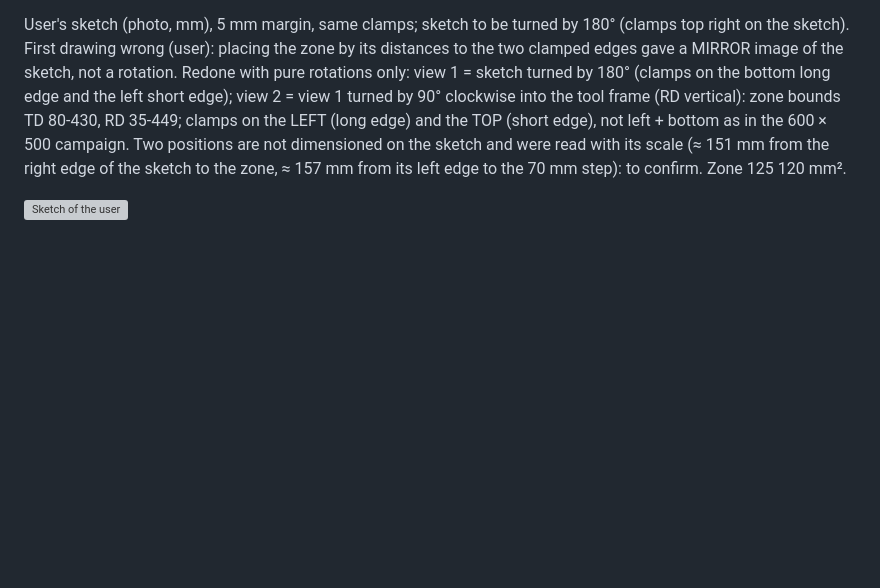
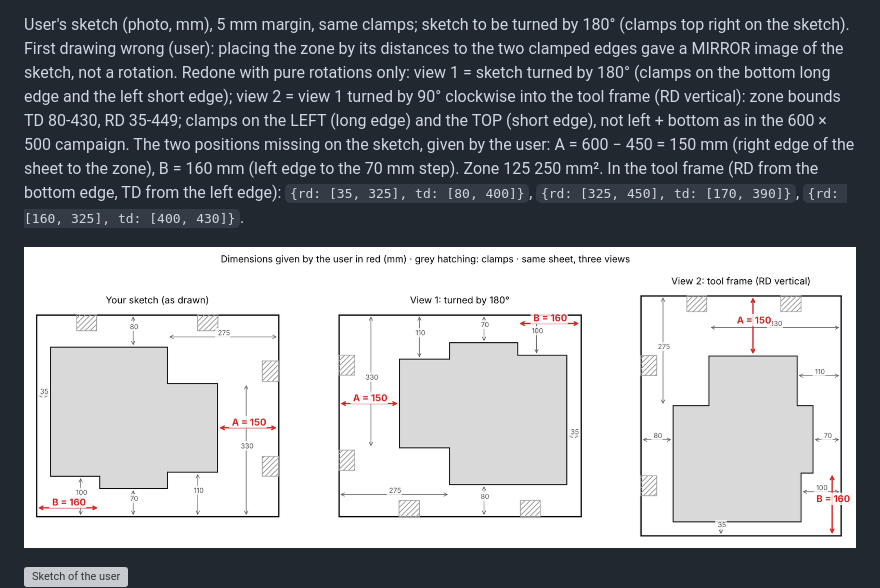
Before and after one commit to josselindavion/eth, a Markdown page: journal/2026-11-11.md, the part around the change. GitHub-like rendering; pictures changed too: journal/figures/2026-11-11/partly_used_sheet_missing_dims.png (added); blank space fills up the shorter version; grey boxes are pictures that could not be loaded.

Commit message:
Journal: partly used sheet with the two missing dimensions (A 150, B 160)
Co-Authored-By: Claude Opus 5.5 <noreply@anthropic.com>
Claude-Session: https://claude.ai/code/session_01C589DfWUKukz1Y6CSBotW7

```diff
--- a/journal/2026-11-11.md
+++ b/journal/2026-11-11.md
@@ -138,8 +138,11 @@ First drawing wrong (user): placing the zone by its distances to the two clamped
 sketch, not a rotation. Redone with pure rotations only: view 1 = sketch turned by 180° (clamps on the bottom long
 edge and the left short edge); view 2 = view 1 turned by 90° clockwise into the tool frame (RD vertical): zone bounds
 TD 80-430, RD 35-449; clamps on the LEFT (long edge) and the TOP (short edge), not left + bottom as in the 600 × 500
-campaign. Two positions are not dimensioned on the sketch and were read with its scale (≈ 151 mm from the right edge
-of the sketch to the zone, ≈ 157 mm from its left edge to the 70 mm step): to confirm. Zone 125 120 mm².
+campaign. The two positions missing on the sketch, given by the user: A = 600 − 450 = 150 mm (right edge of the sheet to the
+zone), B = 160 mm (left edge to the 70 mm step). Zone 125 250 mm². In the tool frame (RD from the bottom edge, TD from
+the left edge): `{rd: [35, 325], td: [80, 400]}`, `{rd: [325, 450], td: [170, 390]}`, `{rd: [160, 325], td: [400, 430]}`.
+
+![Missing dimensions A and B](figures/2026-11-11/partly_used_sheet_missing_dims.png)
 
 ![Sketch of the user](figures/2026-11-11/partly_used_sheet_sketch.png)
 ![Sketch turned by 180° and in the tool frame](figures/2026-11-11/partly_used_sheet_rot180.png)
```
Also changed, not shown: journal/figures/2026-11-11/partly_used_sheet_rot180.png.
